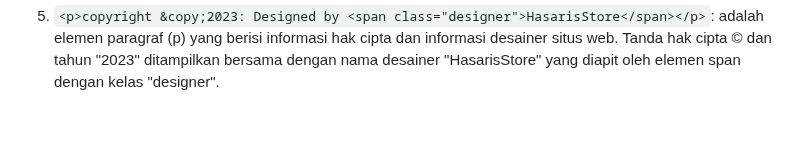
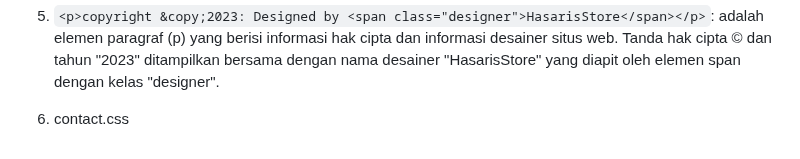
Before and after one commit to 22091397020HanifIhsanAlimAkbar/PemwebFinalProjek, a Markdown page: README.md, the part around the change. Rendered like a GitHub page; blank space fills up the shorter version.

```diff
--- a/README.md
+++ b/README.md
@@ -1338,3 +1338,5 @@ e) Footer dan Media Sosial
 3) `<a href=""><img src="images/Instagram-Icon.png" width="30px"></a>`: adalah tautan (anchor) tanpa teks yang mengarahkan ke halaman kosong (href=""). Di dalamnya terdapat elemen gambar (img) yang menampilkan ikon Instagram dengan lebar 30 piksel. Ini sama dengan yang sebelumnya, tetapi dengan ikon-ikon untuk platform media sosial lainnya seperti Facebook, Twitter, dan YouTube.
 4) `<div class="footerbottom">`: Ini adalah div yang mungkin digunakan untuk menampilkan informasi tambahan di bagian bawah footer.
 5) `<p>copyright &copy;2023: Designed by <span class="designer">HasarisStore</span></p>`: adalah elemen paragraf (p) yang berisi informasi hak cipta dan informasi desainer situs web. Tanda hak cipta © dan tahun "2023" ditampilkan bersama dengan nama desainer "HasarisStore" yang diapit oleh elemen span dengan kelas "designer".
+
+2) contact.css
```
